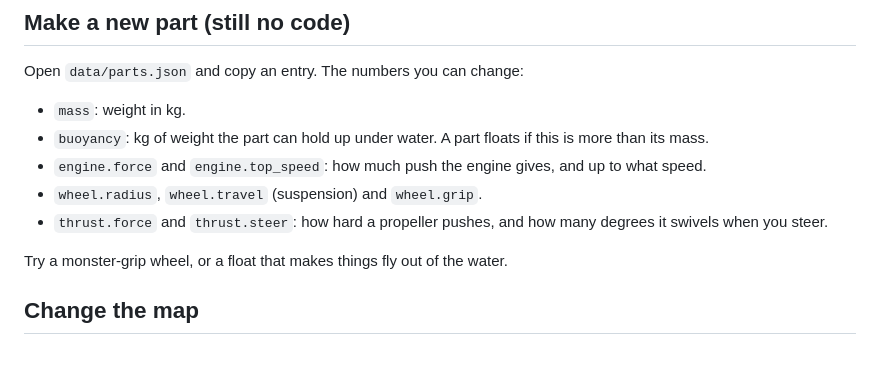
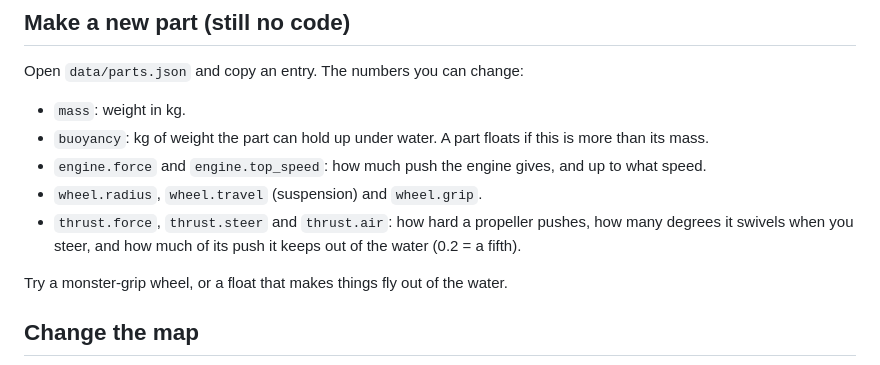
Before and after one commit to aaronrsiphone/Bodgeworks, a Markdown page: docs/getting-started.md, the part around the change. GitHub-like rendering.

```diff
--- a/docs/getting-started.md
+++ b/docs/getting-started.md
@@ -107,7 +107,7 @@ Open `data/parts.json` and copy an entry. The numbers you can change:
 - `buoyancy`: kg of weight the part can hold up under water. A part floats if this is more than its mass.
 - `engine.force` and `engine.top_speed`: how much push the engine gives, and up to what speed.
 - `wheel.radius`, `wheel.travel` (suspension) and `wheel.grip`.
-- `thrust.force` and `thrust.steer`: how hard a propeller pushes, and how many degrees it swivels when you steer.
+- `thrust.force`, `thrust.steer` and `thrust.air`: how hard a propeller pushes, how many degrees it swivels when you steer, and how much of its push it keeps out of the water (0.2 = a fifth).
 
 Try a monster-grip wheel, or a float that makes things fly out of the water.
 
```
Also changed, not shown: README.md (+10 -1 lines), docs/images/amphibian-swimming.jpg (added), docs/images/garage.jpg (added), docs/images/mission-delivered.jpg (added), docs/images/mission-pushing.jpg (added), 2 other files.
